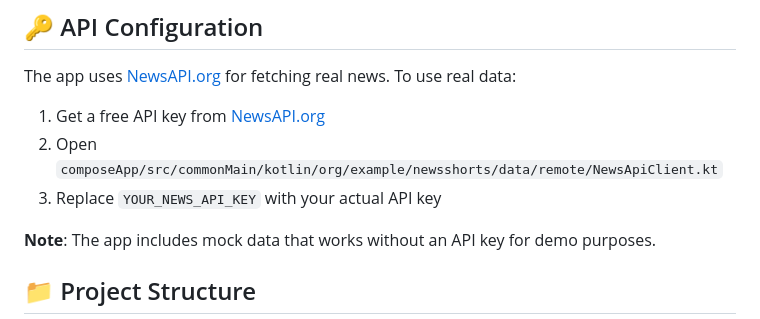
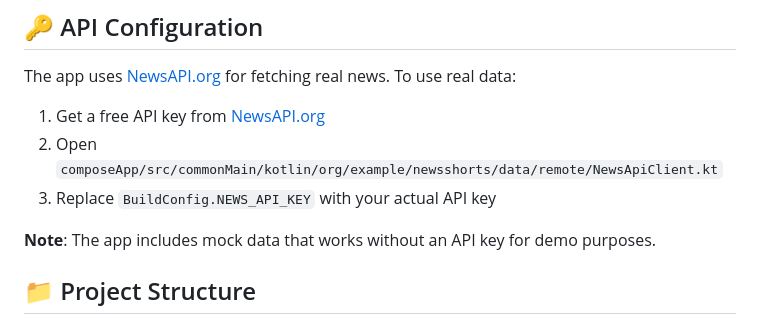
Before and after one commit to mahmoudibrahimabdulfattah/NewsShortsCMP, a Markdown page: README.md, the part around the change. Rendered like a GitHub page.

```diff
--- a/README.md
+++ b/README.md
@@ -97,7 +97,7 @@ The app uses [NewsAPI.org](https://newsapi.org/) for fetching real news. To use
 
 1. Get a free API key from [NewsAPI.org](https://newsapi.org/register)
 2. Open `composeApp/src/commonMain/kotlin/org/example/newsshorts/data/remote/NewsApiClient.kt`
-3. Replace `YOUR_NEWS_API_KEY` with your actual API key
+3. Replace `BuildConfig.NEWS_API_KEY` with your actual API key
 
 **Note**: The app includes mock data that works without an API key for demo purposes.
 
```
